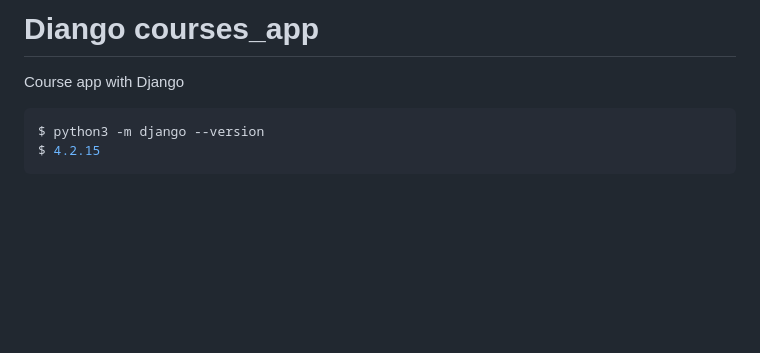
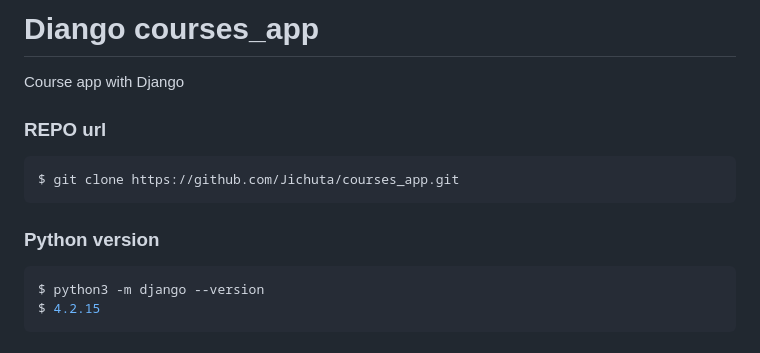
Before and after one commit to Jichuta/courses_app, a Markdown page: README.md, the part around the change. Rendered like a GitHub page; blank space fills up the shorter version.

Commit message:
update  the readme file

````diff
--- a/README.md
+++ b/README.md
@@ -1,6 +1,11 @@
 # Diango courses_app
 Course app with Django
 
+### REPO url
+```bash
+$ git clone https://github.com/Jichuta/courses_app.git
+```
+### Python version
 ```bash
 $ python3 -m django --version
 $ 4.2.15
````
